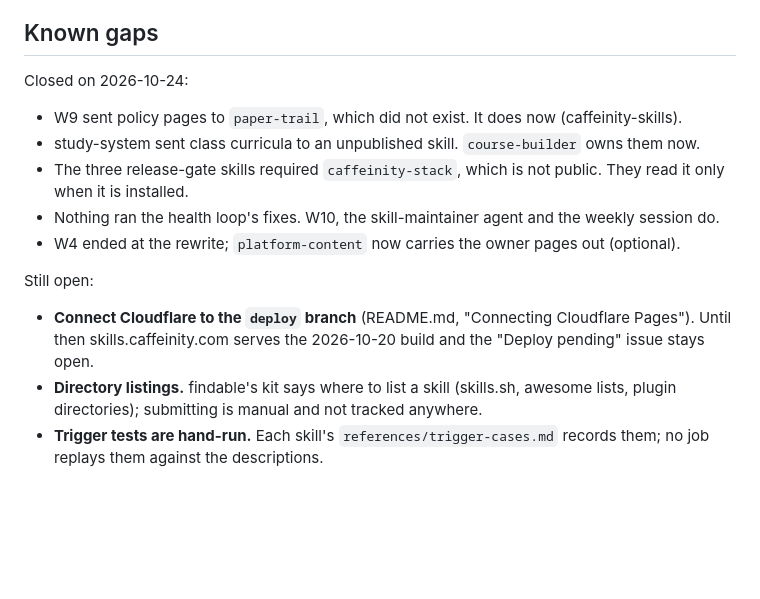
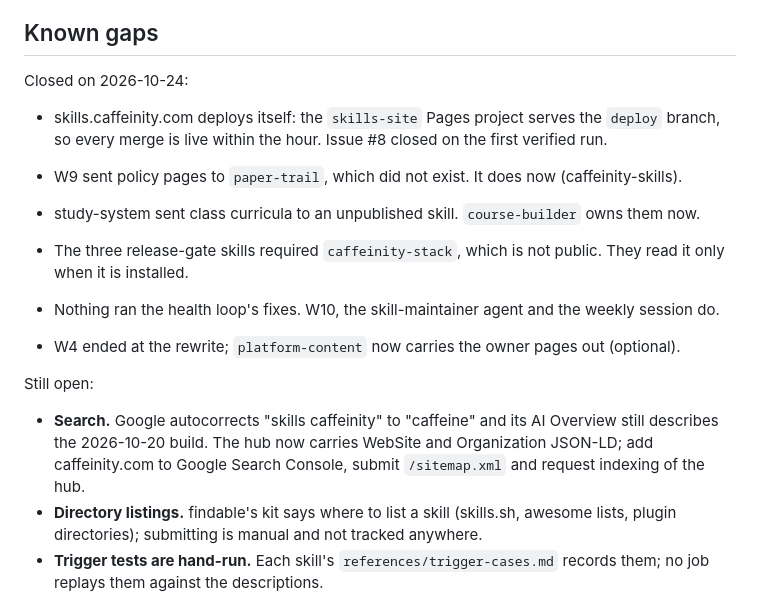
Before and after one commit to arm-pz/skills-site, a Markdown page: PROJECT.md, the part around the change. Drawn GitHub-style; blank space fills up the shorter version.

Commit message:
PROJECT.md: the site deploys itself now; search is the open gap (#13)
Claude-Session: https://claude.ai/code/session_01WX4tikJ6p7tMNqahBdZhyM

Co-authored-by: Claude <noreply@anthropic.com>

```diff
--- a/PROJECT.md
+++ b/PROJECT.md
@@ -165,6 +165,9 @@ python -m http.server 8080 --directory dist
 
 Closed on 2026-10-24:
 
+- skills.caffeinity.com deploys itself: the `skills-site` Pages project serves the `deploy`
+  branch, so every merge is live within the hour. Issue #8 closed on the first verified run.
+
 - W9 sent policy pages to `paper-trail`, which did not exist. It does now (caffeinity-skills).
 - study-system sent class curricula to an unpublished skill. `course-builder` owns them now.
 - The three release-gate skills required `caffeinity-stack`, which is not public. They read it
@@ -174,8 +177,9 @@ Closed on 2026-10-24:
 
 Still open:
 
-- **Connect Cloudflare to the `deploy` branch** (README.md, "Connecting Cloudflare Pages"). Until
-  then skills.caffeinity.com serves the 2026-10-20 build and the "Deploy pending" issue stays open.
+- **Search.** Google autocorrects "skills caffeinity" to "caffeine" and its AI Overview still
+  describes the 2026-10-20 build. The hub now carries WebSite and Organization JSON-LD; add
+  caffeinity.com to Google Search Console, submit `/sitemap.xml` and request indexing of the hub.
 - **Directory listings.** findable's kit says where to list a skill (skills.sh, awesome lists,
   plugin directories); submitting is manual and not tracked anywhere.
 - **Trigger tests are hand-run.** Each skill's `references/trigger-cases.md` records them; no job
```
